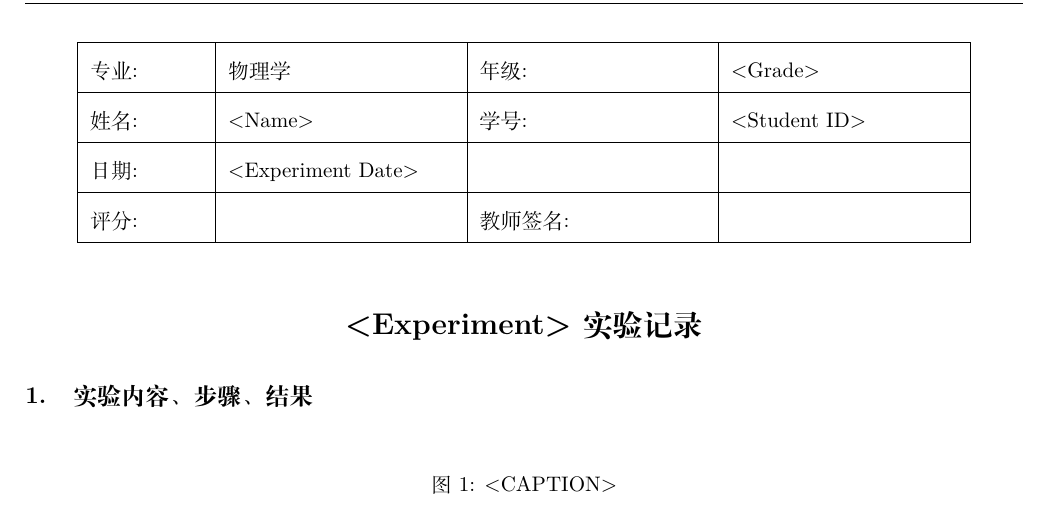
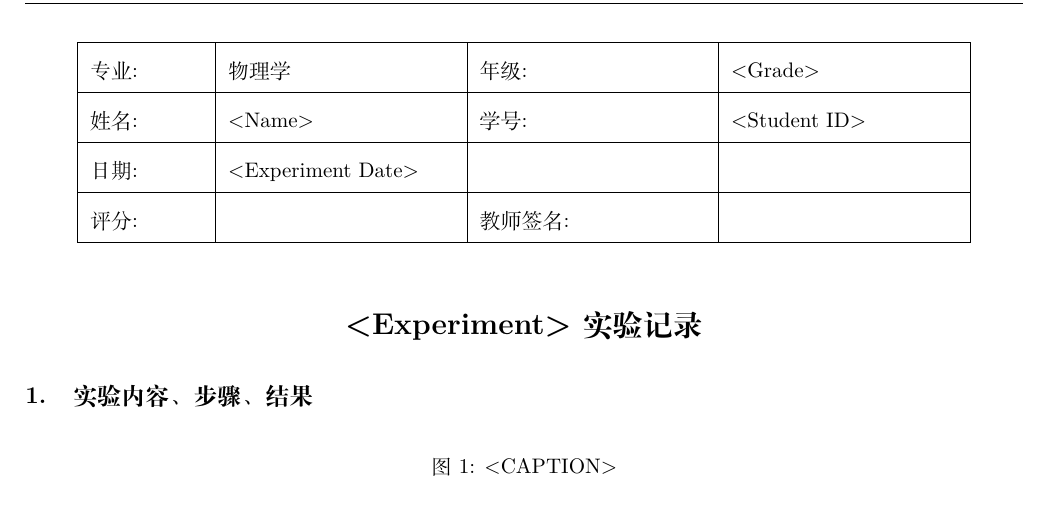
Before and after one commit to MajoranaOedipus/TeXplates, a LaTeX document (Experiment.tex): part of page 4 of 5, cut so that both start at the same text. Compiled offline with XeLaTeX.

Commit message:
Update Experiment.tex

```diff
--- a/Experiment.tex
+++ b/Experiment.tex
@@ -20,7 +20,6 @@
 \usepackage{amssymb}
 \usepackage{footnote}
 \usepackage{yhmath}
-\usepackage{bm}
 \usepackage{float}
 \usepackage{setspace}
     \linespread{1.5}
@@ -31,27 +30,30 @@
 \usepackage{appendix}
 \usepackage{graphicx}
 \usepackage{wrapfig}
-\usepackage{caption2}
+\usepackage{subcaption}
 \usepackage{tikz}
+    %定义插入 TikZ 作图命令
+    \newcommand{\inputtikzfigure}[1]{\input{#1.tex}}
 \usepackage{esint} %积分
 \usepackage{siunitx}%单位
     \usetikzlibrary{arrows.meta}
 \usepackage[T1]{fontenc}
 \usepackage{tabularx}
-%定义插入 TikZ 作图命令
-    \newcommand{\inputtikzfigure}[1]{\input{#1.tex}}
+
 %定义罗马数学
 \usepackage{mathrsfs}%使用花体字 命令\mathscr
 \usepackage[bookmarks=true,colorlinks=true]{hyperref} %超链接
-\hypersetup{linkcolor=[rgb]{1,0.27,0},bookmarksopen = true}% 更多设置请查阅: texdoc hyperref
+\hypersetup{linkcolor=[rgb]{1,0.27,0}, bookmarksopen = true}% 更多设置请查阅: texdoc hyperref
 
 \usepackage[inline]{enumitem} % 编号
-	% 新列表:
+	% 新列表 （间距较小）:
 	\newlist{conditionlist}{enumerate}{2}
 	\setlist[conditionlist,1]{topsep = 0pt, itemsep = 0pt, parsep = 0pt,%
 		label=\arabic*), leftmargin=2\parindent}
 	\setlist[conditionlist,2]{topsep = 0pt, itemsep = 0pt, parsep = 0pt,%
 		label=\alph*), leftmargin=3\parindent}
+
+\usepackage{listing} % 用于展示代码
 
 % 页眉, 表头信息
 
@@ -109,7 +111,7 @@
     \end{center}%
 }
 
-\newcommand{\previewdata}{%
+\newcommand{\previewdata}{% 预习
     \begin{center}
         \begin{tabular}{|p{1.5cm}|p{4.5cm}|p{4cm}|p{3.65cm}|}
             \hline
@@ -124,7 +126,7 @@
     \end{center}%
 }
 
-\newcommand{\reviewdata}{%
+\newcommand{\reviewdata}{% 分析与讨论
     \begin{center}
         \begin{tabular}{|p{2cm}|p{4cm}|p{4cm}|p{4cm}|}
             \hline
@@ -140,7 +142,7 @@
     \end{center}%
 }
 
-\newcommand{\experimentdata}{%
+\newcommand{\experimentdata}{% 实验记录
     \begin{center}
         \begin{tabular}{|p{2cm}|p{4cm}|p{4cm}|p{4cm}|}
             \hline
```
